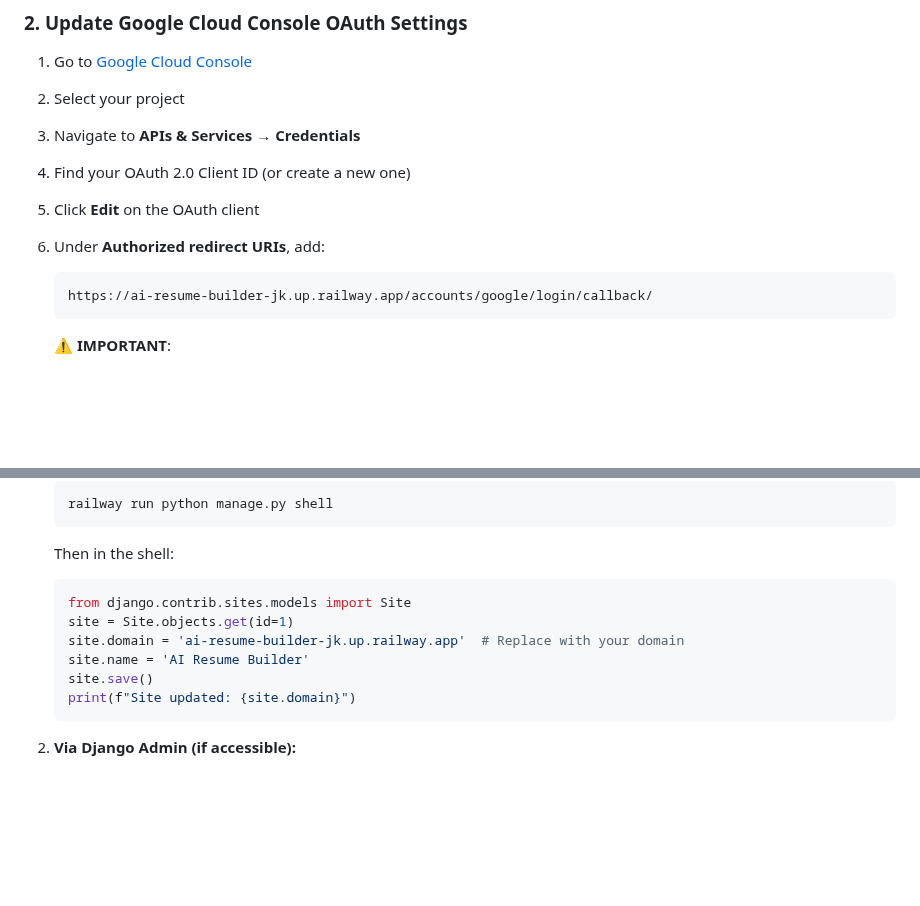
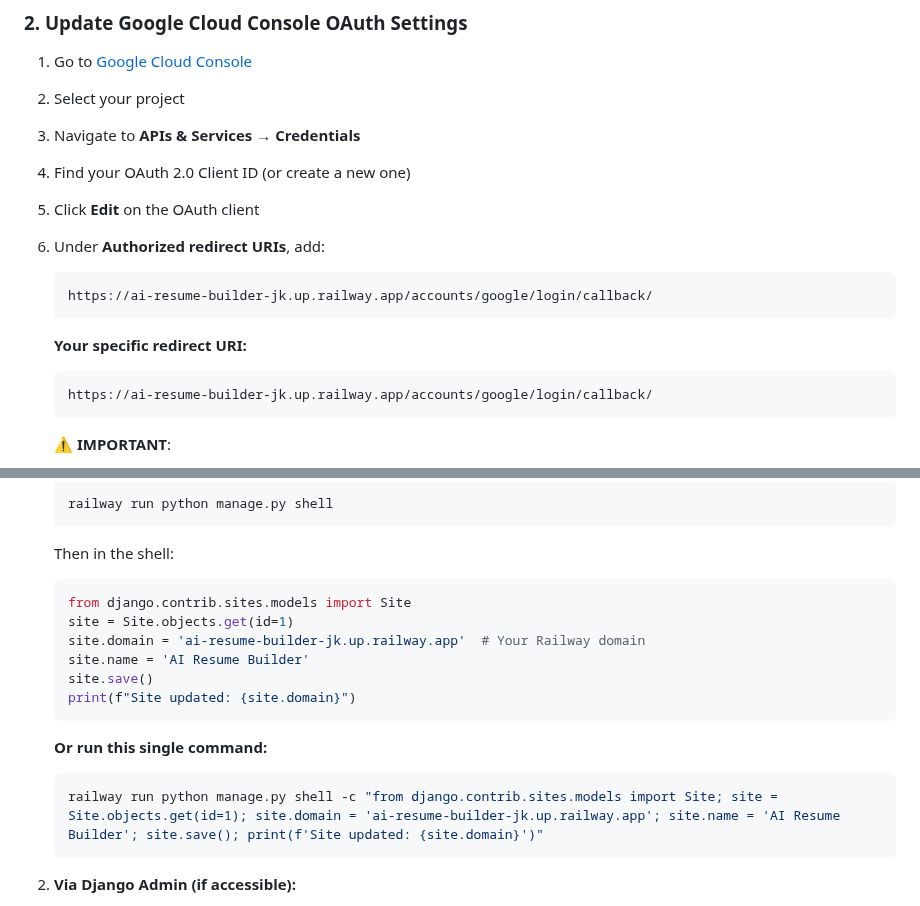
Before and after one commit to kiruuuuuuu/ai-resume-builder, a Markdown page: docs/GOOGLE_OAUTH_FIX.md, 2 parts joined by grey strips. Rendered like a GitHub page; blank space fills up the shorter version.

Commit message:
Update OAuth fix guide with specific Railway domain - Add quick fix guide with exact domain - Fix Client ID format issue (remove http:// prefix)

````diff
--- a/docs/GOOGLE_OAUTH_FIX.md
+++ b/docs/GOOGLE_OAUTH_FIX.md
@@ -26,6 +26,10 @@ You can find it in:
 4. Find your OAuth 2.0 Client ID (or create a new one)
 5. Click **Edit** on the OAuth client
 6. Under **Authorized redirect URIs**, add:
+   ```
+   https://ai-resume-builder-jk.up.railway.app/accounts/google/login/callback/
+   ```
+   **Your specific redirect URI:**
    ```
    https://ai-resume-builder-jk.up.railway.app/accounts/google/login/callback/
    ```
@@ -79,10 +83,15 @@ The Site model in Django must match your Railway domain:
    ```python
    from django.contrib.sites.models import Site
    site = Site.objects.get(id=1)
-   site.domain = 'ai-resume-builder-jk.up.railway.app'  # Replace with your domain
+   site.domain = 'ai-resume-builder-jk.up.railway.app'  # Your Railway domain
    site.name = 'AI Resume Builder'
    site.save()
    print(f"Site updated: {site.domain}")
+   ```
+
+   **Or run this single command:**
+   ```bash
+   railway run python manage.py shell -c "from django.contrib.sites.models import Site; site = Site.objects.get(id=1); site.domain = 'ai-resume-builder-jk.up.railway.app'; site.name = 'AI Resume Builder'; site.save(); print(f'Site updated: {site.domain}')"
    ```
 
 2. **Via Django Admin (if accessible):**
````
Also changed, not shown: QUICK_OAUTH_FIX.md (added, +102 -0 lines).
